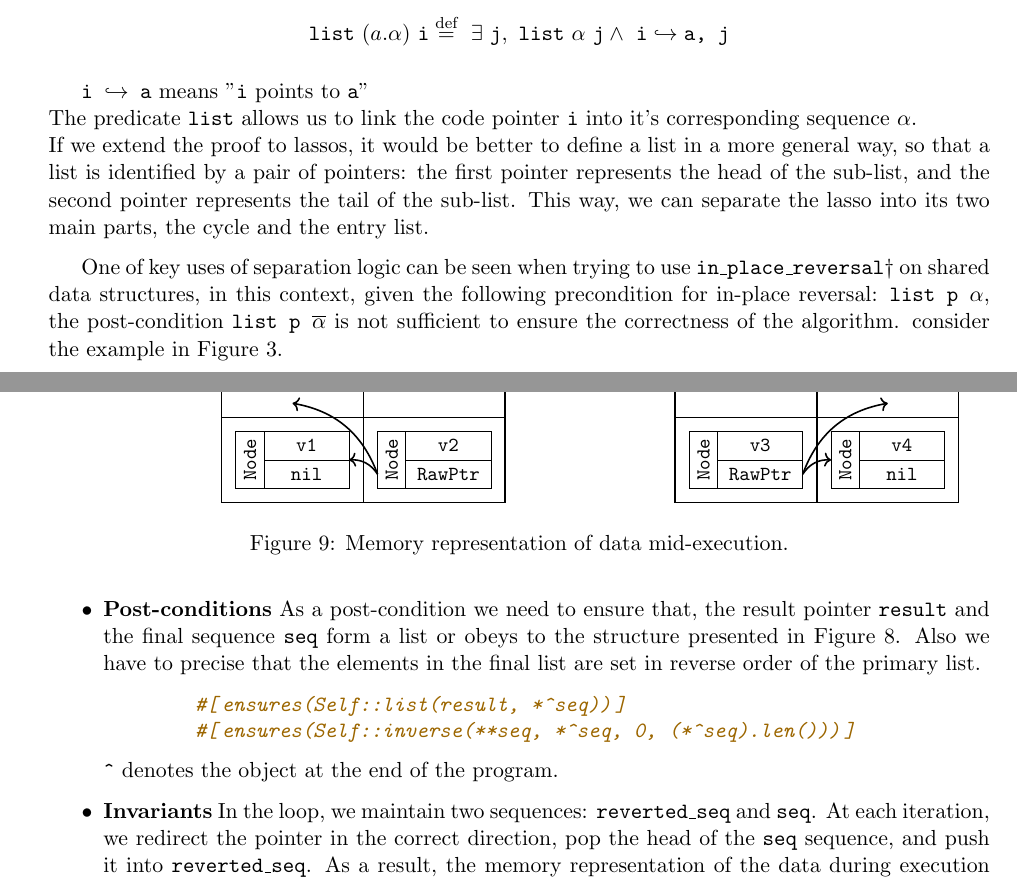
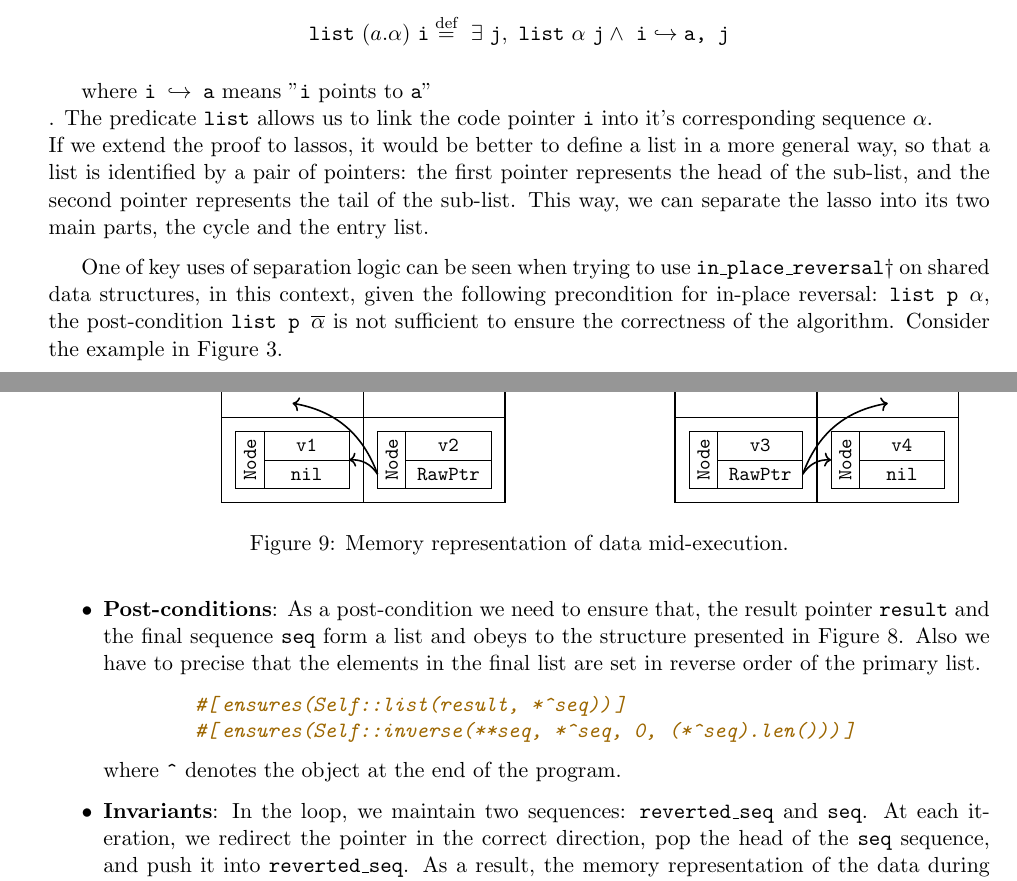
Before and after one commit to Akawalid/stage, a LaTeX document (Internship Report/report.tex): two parts of pages 4 and 9 of 15, joined at a grey line, cut so that both start at the same text. Compiled offline with pdfLaTeX.

Commit message:
report vf

```diff
--- a/Internship Report/report.tex
+++ b/Internship Report/report.tex
@@ -132,11 +132,11 @@ To prove properties of algorithms on data structures, it's usually not enough to
 \end{align*}
 
 
-\texttt{i $\hookrightarrow$ a} means "\texttt{i} points to \texttt{a}"\\
+where \texttt{i $\hookrightarrow$ a} means "\texttt{i} points to \texttt{a}"\\.
 The predicate \texttt{list} allows us to link the code pointer \texttt{i} into it's corresponding sequence $\alpha$.\\
 If we extend the proof to lassos, it would be better to define a list in a more general way, so that a list is identified by a pair of pointers: the first pointer represents the head of the sub-list, and the second pointer represents the tail of the sub-list. This way, we can separate the lasso into its two main parts, the cycle and the entry list.
 
-One of key uses of separation logic can be seen when trying to use \hyperlink{reversal}{\texttt{in\_place\_reversal}$\dagger$} on shared data structures, in this context, given the following precondition for in-place reversal: \texttt{list p $\alpha$}, the post-condition \texttt{list p }$\overline{\alpha}$ is not sufficient to ensure the correctness of the algorithm. consider the example in \autoref{fig:shared-lists}.
+One of key uses of separation logic can be seen when trying to use \hyperlink{reversal}{\texttt{in\_place\_reversal}$\dagger$} on shared data structures, in this context, given the following precondition for in-place reversal: \texttt{list p $\alpha$}, the post-condition \texttt{list p }$\overline{\alpha}$ is not sufficient to ensure the correctness of the algorithm. Consider the example in \autoref{fig:shared-lists}.
 
 \begin{figure}[tp]
 \centering
@@ -582,13 +582,13 @@ Reference to the code in \autoref{fig:reversalinp}
     As a precondition we require that the pointer \texttt{p} and the provided sequence \texttt{seq} form a list, in other means, it obeys to the structure presented in \autoref{fig:beautiful}.
-    \item \textbf{Post-conditions}
-    As a post-condition we need to ensure that, the result pointer \texttt{result} and the final sequence \texttt{seq} form a list or obeys to the structure presented in \autoref{fig:beautiful}.
+    \item \textbf{Post-conditions}:
+    As a post-condition we need to ensure that, the result pointer \texttt{result} and the final sequence \texttt{seq} form a list and obeys to the structure presented in \autoref{fig:beautiful}.
     Also we have to precise that the elements in the final list are set in reverse order of the primary list.
     \begin{minted}{rust}
         #[ensures(Self::list(result, *^seq))]
         #[ensures(Self::inverse(**seq, *^seq, 0, (*^seq).len()))]
     \end{minted}
-    \texttt{\^{}} denotes the object at the end of the program.
-    \item \textbf{Invariants}
+    where \texttt{\^{}} denotes the object at the end of the program.
+    \item \textbf{Invariants}:
     In the loop, we maintain two sequences: \texttt{reverted\_seq} and \texttt{seq}. At each iteration, we redirect the pointer in the correct direction, pop the head of the \texttt{seq} sequence, and push it into \texttt{reverted\_seq}. As a result, the memory representation of the data during execution resembles the diagram shown in \autoref{fig:invariant}.
 
       \begin{figure}[tp]
```
Also changed, not shown: Internship Report/Internship_Report.pdf, Internship Report/report.tex (20 more changed lines), 1 other file.
